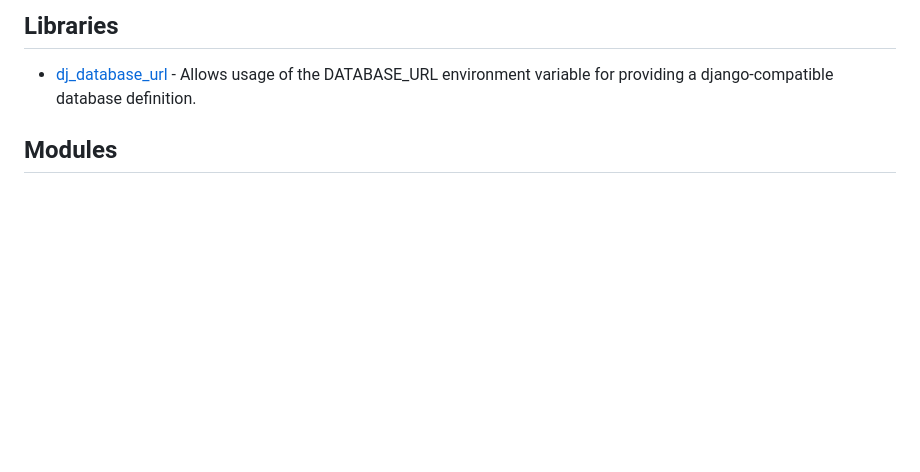
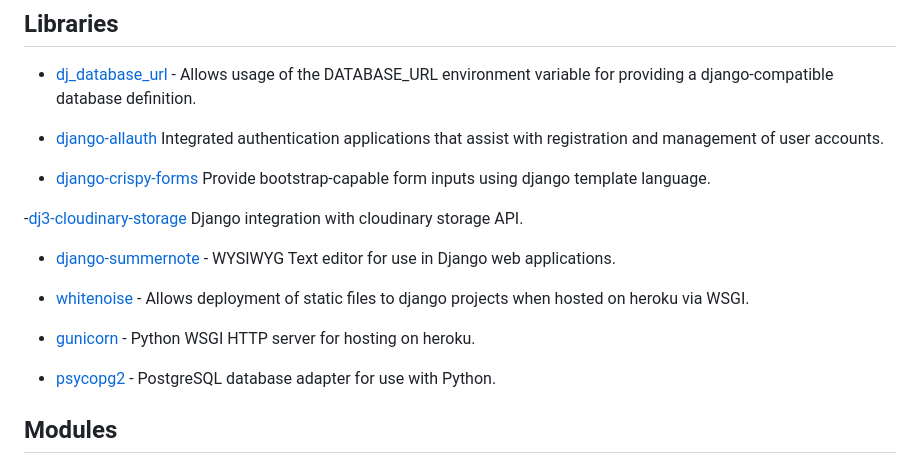
Before and after one commit to Morgana-S/ourglass, a Markdown page: README.md, the part around the change. Drawn GitHub-style; blank space fills up the shorter version.

Commit message:
Add more libraries used

```diff
--- a/README.md
+++ b/README.md
@@ -256,6 +256,20 @@ The project can also be deployed locally. To do so, please follow these instruct
 
 - [dj_database_url](https://pypi.org/project/dj-database-url/) - Allows usage of the DATABASE_URL environment variable for providing a django-compatible database definition.
 
+- [django-allauth](https://docs.allauth.org/en/latest/) Integrated authentication applications that assist with registration and management of user accounts.
+
+- [django-crispy-forms](https://django-crispy-forms.readthedocs.io/en/latest/) Provide bootstrap-capable form inputs using django template language.
+
+-[dj3-cloudinary-storage](https://github.com/tiagocordeiro/dj3-cloudinary-storage) Django integration with cloudinary storage API.
+
+- [django-summernote](https://github.com/lqez/django-summernote) - WYSIWYG Text editor for use in Django web applications.
+
+- [whitenoise](https://whitenoise.readthedocs.io/en/stable/django.html) - Allows deployment of static files to django projects when hosted on heroku via WSGI.
+
+- [gunicorn](https://gunicorn.org/) - Python WSGI HTTP server for hosting on heroku.
+
+- [psycopg2](https://pypi.org/project/psycopg2/) - PostgreSQL database adapter for use with Python.
+
 ## Modules
 
 ### Python
```
